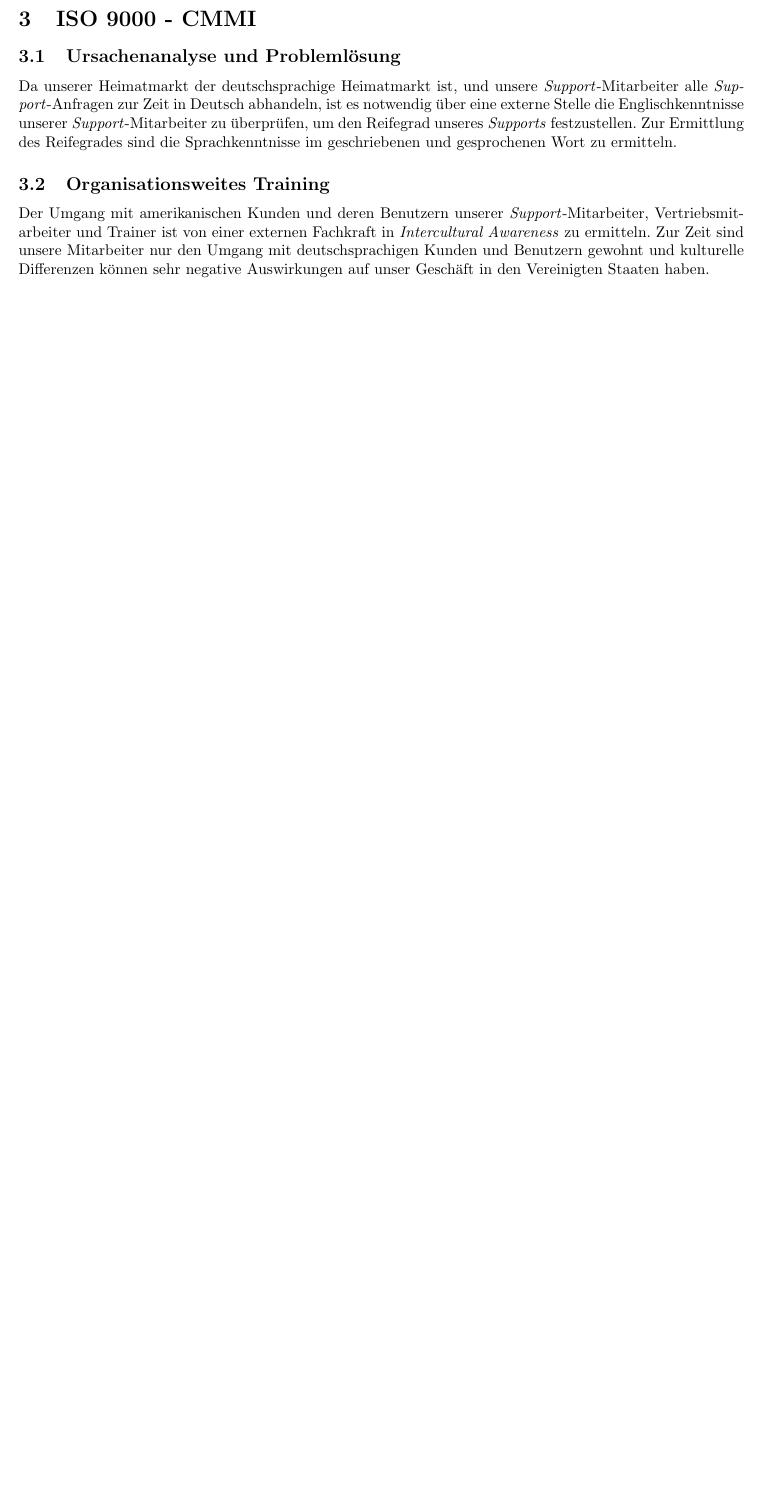
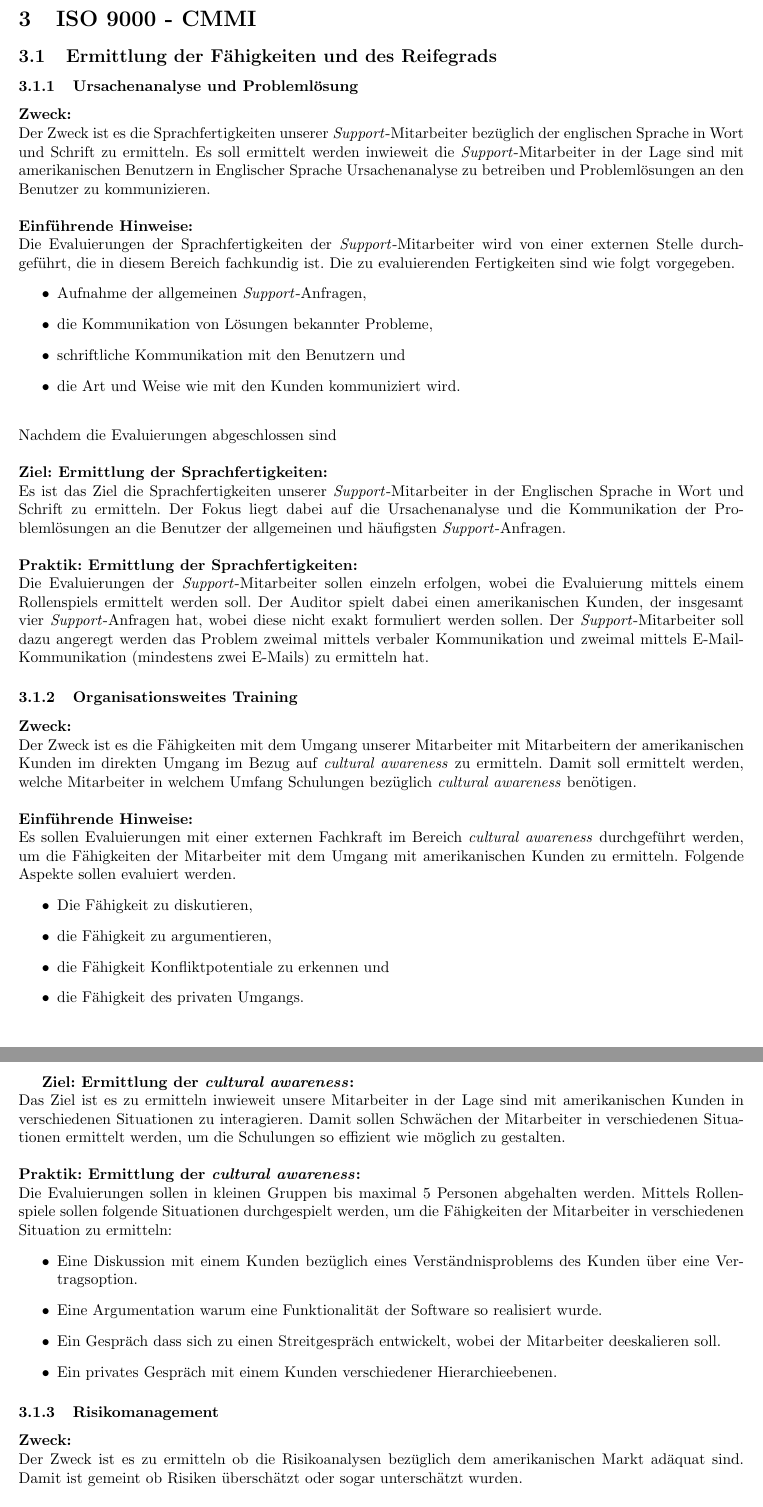
Before and after one commit to FH-SE-Master/Quality-Engineering, a LaTeX document (Klausur/report.tex, which reads Klausur/cmmi.tex): part of page 7 of 7 before the commit and two parts of pages 7 and 8 of 8 after it, the two joined at a grey line, cut so that both start at the same text, the shorter picture padded with empty space. Compiled offline with pdfLaTeX.

Commit message:
further dev on section 2

```diff
--- a/Klausur/cmmi.tex
+++ b/Klausur/cmmi.tex
@@ -1,8 +1,69 @@
 \section{ISO 9000 - CMMI}
 \label{sec:cmmi}
-\subsection{Ursachenanalyse und Problemlösung}
+\subsection{Ermittlung der Fähigkeiten und des Reifegrads}
+\subsubsection{Ursachenanalyse und Problemlösung}
 \label{sec:cmmi-1}
-Da unserer Heimatmarkt der deutschsprachige Heimatmarkt ist, und unsere \emph{Support}-Mitarbeiter alle \emph{Support}-Anfragen zur Zeit in Deutsch abhandeln, ist es notwendig über eine externe Stelle die Englischkenntnisse unserer \emph{Support}-Mitarbeiter zu überprüfen, um den Reifegrad unseres \emph{Supports} festzustellen. Zur Ermittlung des Reifegrades sind die Sprachkenntnisse im geschriebenen und gesprochenen Wort zu ermitteln.
-\subsection{Organisationsweites Training}
+\textbf{Zweck:}
+\newline
+Der Zweck ist es die Sprachfertigkeiten unserer \emph{Support}-Mitarbeiter bezüglich der englischen Sprache in Wort und Schrift zu ermitteln. Es soll ermittelt werden inwieweit die \emph{Support}-Mitarbeiter in der Lage sind mit amerikanischen Benutzern in Englischer Sprache Ursachenanalyse zu betreiben und Problemlösungen an den Benutzer zu kommunizieren.
+\newline
+\newline
+\textbf{Einführende Hinweise:}
+\newline
+Die Evaluierungen der Sprachfertigkeiten der \emph{Support}-Mitarbeiter wird von einer externen Stelle durchgeführt, die in diesem Bereich fachkundig ist. Die zu evaluierenden Fertigkeiten sind wie folgt vorgegeben.
+\begin{itemize}
+	\item Aufnahme der allgemeinen \emph{Support}-Anfragen,
+	\item die Kommunikation von Lösungen bekannter Probleme,
+	\item schriftliche Kommunikation mit den Benutzern und
+	\item die Art und Weise wie mit den Kunden kommuniziert wird.
+\end{itemize}
+\ \newline
+Nachdem die Evaluierungen abgeschlossen sind
+\newline
+\newline
+\textbf{Ziel: Ermittlung der Sprachfertigkeiten:}
+\newline
+Es ist das Ziel die Sprachfertigkeiten unserer \emph{Support}-Mitarbeiter in der Englischen Sprache in Wort und Schrift zu ermitteln. Der Fokus liegt dabei auf die Ursachenanalyse und die Kommunikation der Problemlösungen an die Benutzer der allgemeinen und häufigsten \emph{Support}-Anfragen.
+\newline
+\newline
+\textbf{Praktik: Ermittlung der Sprachfertigkeiten:}
+\newline
+Die Evaluierungen der \emph{Support}-Mitarbeiter sollen einzeln erfolgen,  wobei die Evaluierung mittels einem Rollenspiels ermittelt werden soll. Der Auditor spielt dabei einen amerikanischen Kunden, der insgesamt vier \emph{Support}-Anfragen hat, wobei diese nicht exakt formuliert werden sollen. Der \emph{Support}-Mitarbeiter soll dazu angeregt werden das Problem zweimal mittels verbaler Kommunikation und zweimal mittels E-Mail-Kommunikation (mindestens zwei E-Mails) zu ermitteln hat.
+
+\subsubsection{Organisationsweites Training}
 \label{sec:cmmi-2}
-Der Umgang mit amerikanischen Kunden und deren Benutzern unserer  \emph{Support}-Mitarbeiter, Vertriebsmitarbeiter und Trainer ist von einer externen Fachkraft in \emph{Intercultural Awareness} zu ermitteln. Zur Zeit sind unsere Mitarbeiter nur den Umgang mit deutschsprachigen Kunden und Benutzern gewohnt und kulturelle Differenzen können sehr negative Auswirkungen auf unser Geschäft in den Vereinigten Staaten haben.
+\textbf{Zweck:}
+\newline
+Der Zweck ist es die Fähigkeiten mit dem Umgang unserer Mitarbeiter mit Mitarbeitern der amerikanischen Kunden im direkten Umgang im Bezug auf \emph{cultural awareness} zu ermitteln. Damit soll ermittelt werden, welche Mitarbeiter in welchem Umfang Schulungen bezüglich \emph{cultural awareness} benötigen.
+\newline
+\newline
+\textbf{Einführende Hinweise:}
+\newline
+Es sollen Evaluierungen mit einer externen Fachkraft im Bereich \emph{cultural awareness} durchgeführt werden, um die Fähigkeiten der Mitarbeiter mit dem Umgang mit amerikanischen Kunden zu ermitteln. Folgende Aspekte sollen evaluiert werden.
+\begin{itemize}
+	\item Die Fähigkeit zu diskutieren,
+	\item die Fähigkeit zu argumentieren,
+	\item die Fähigkeit Konfliktpotentiale zu erkennen und
+	\item die Fähigkeit des privaten Umgangs.
+\end{itemize}
+\ \newpage
+\textbf{Ziel: Ermittlung der \emph{cultural awareness}:}
+\newline
+Das Ziel ist es zu ermitteln inwieweit unsere Mitarbeiter in der Lage sind mit amerikanischen Kunden in verschiedenen Situationen zu interagieren. Damit sollen Schwächen der Mitarbeiter in verschiedenen Situationen ermittelt werden, um die Schulungen so effizient wie möglich zu gestalten.
+\newline
+\newline
+\textbf{Praktik: Ermittlung der \emph{cultural awareness}:}
+\newline
+Die Evaluierungen sollen in kleinen Gruppen bis maximal 5 Personen abgehalten werden. Mittels Rollenspiele sollen folgende Situationen durchgespielt werden, um die Fähigkeiten der Mitarbeiter in verschiedenen Situation zu ermitteln:
+\begin{itemize}
+	\item Eine Diskussion mit einem Kunden bezüglich eines Verständnisproblems des Kunden über eine Vertragsoption.
+	\item Eine Argumentation warum eine Funktionalität der Software so realisiert wurde.
+	\item Ein Gespräch dass sich zu einen Streitgespräch entwickelt, wobei der Mitarbeiter deeskalieren soll.
+	\item Ein privates Gespräch mit einem Kunden verschiedener Hierarchieebenen.
+\end{itemize}
+
+\subsubsection{Risikomanagement}
+\textbf{Zweck:}
+\newline
+Der Zweck ist es zu ermitteln ob die Risikoanalysen bezüglich dem amerikanischen Markt adäquat sind. Damit ist gemeint ob Risiken überschätzt oder sogar unterschätzt wurden.
+\newline
@@ -8,0 +84 @@
+\newpage
```
Also changed, not shown: Klausur/qualitaet.tex (+1 -0 lines), Klausur/report.pdf, Klausur/cmmi.tex (14 more changed lines).
